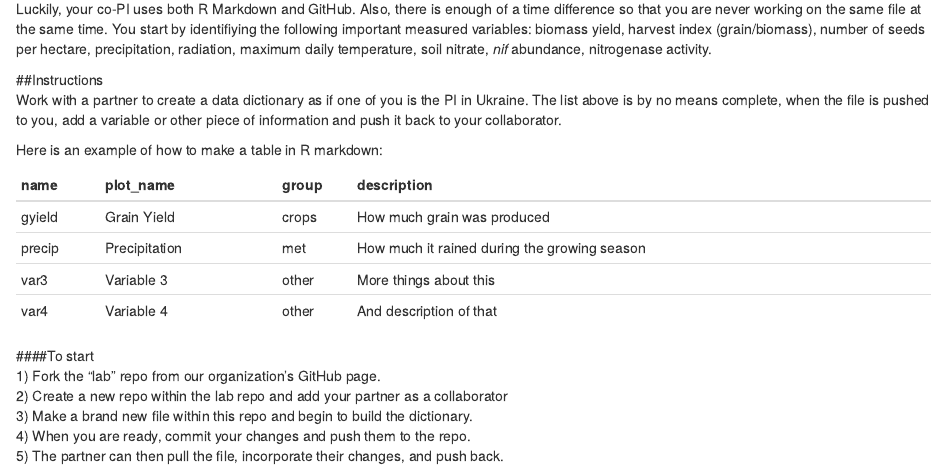
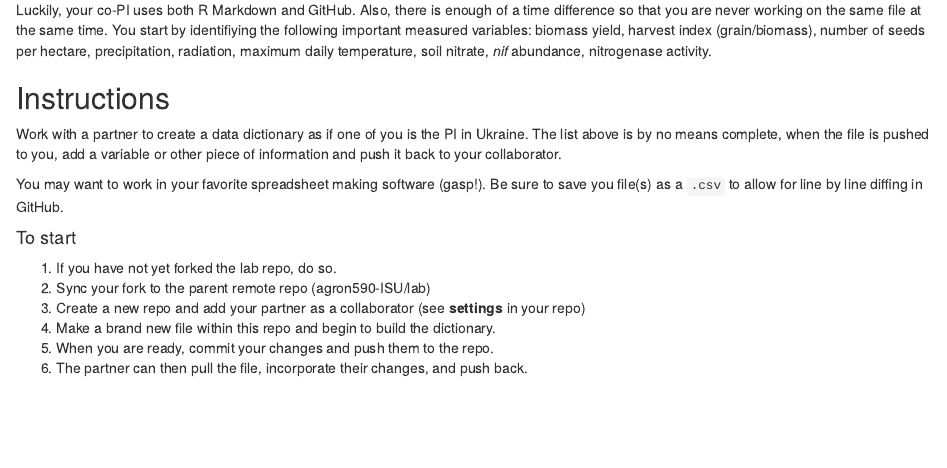
Before and after one commit to agron590-ISU/lab, an R Markdown document (week_02/collaboration.Rmd): the page in a window 1100 px wide, from 330 px down before the commit and from 360 px down after it, so that both start at the same text. Rendered offline with R 4.5, knitr and Pandoc, with nearby package versions; common packages that the code uses without loading them are loaded.

Commit message:
update instructions

````diff
--- a/week_02/collaboration.Rmd
+++ b/week_02/collaboration.Rmd
@@ -6,33 +6,23 @@ output: html_document
 ---
 
 ##Prompt
+
 You study free-living diaztrophs, microbes with can fix nitrogen without a symbiotic relationship with a plant. While at a conference, you meet another scientist who has similar interests, but lives in Ukraine. As you talk, you realize that the soils and agriculture in Iowa and Ukraine have many similarities. Then you find out that abundance of the *nif* gene that she measured in the soil of her cornfield is 10 times greater than what you have ever measured in Iowa. You both get excited and strike up a collaboration to try and study the effect of this difference on yield given an identical fertilizer rate.
 
 As the project progresses, you realize that there are many factors you can control to make the Iowan and Ukrainian field sites similar, but there are many other variables you cannot control and you will have to measure and try to account for their effect through modeling. Each of you quickly recruit soil scientists, crop scientists, meteorologists, and statisticians. You immediatley recognize the need for a data dictionary and start to work with your co-PI to craft one.
 
 Luckily, your co-PI uses both R Markdown and GitHub.  Also, there is enough of a time difference so that you are never working on the same file at the same time. You start by identifiying the following important measured variables: biomass yield, harvest index (grain/biomass), number of seeds per hectare, precipitation, radiation, maximum daily temperature, soil nitrate, *nif* abundance, nitrogenase activity.
 
-##Instructions
+## Instructions
 Work with a partner to create a data dictionary as if one of you is the PI in Ukraine. The list above is by no means complete, when the file is pushed to you, add a variable or other piece of information and push it back to your collaborator.
 
-Here is an example of how to make a table in R markdown:
+You may want to work in your favorite spreadsheet making software (gasp!). Be sure to save you file(s) as a `.csv` to allow for line by line diffing in GitHub.
 
 
-```{r kable, echo=FALSE}
-ourtable <- data.frame(name=c("gyield", "precip", "var3", "var4"),
-                  plot_name=c("Grain Yield", "Precipitation", "Variable 3", "Variable 4"),
-                  group=c("crops", "met", "other", "other"),
-                  description=c("How much grain was produced", "How much it rained during the growing season",
-                                "More things about this",
-                                "And description of that"),
-                  stringsAsFactors=FALSE)
-kable(ourtable)
-```
-
-
-####To start
-1) Fork the "lab" repo from our organization's GitHub page.
-2) Create a new repo within the lab repo and add your partner as a collaborator
-3) Make a brand new file within this repo and begin to build the dictionary.
-4) When you are ready, commit your changes and push them to the repo.
-5) The partner can then pull the file, incorporate their changes, and push back.
+#### To start
+1. If you have not yet forked the lab repo, do so.
+1. Sync your fork to the parent remote repo (agron590-ISU/lab)
+1. Create a new repo and add your partner as a collaborator (see **settings** in your repo)
+1. Make a brand new file within this repo and begin to build the dictionary.
+1. When you are ready, commit your changes and push them to the repo.
+1. The partner can then pull the file, incorporate their changes, and push back.
````
